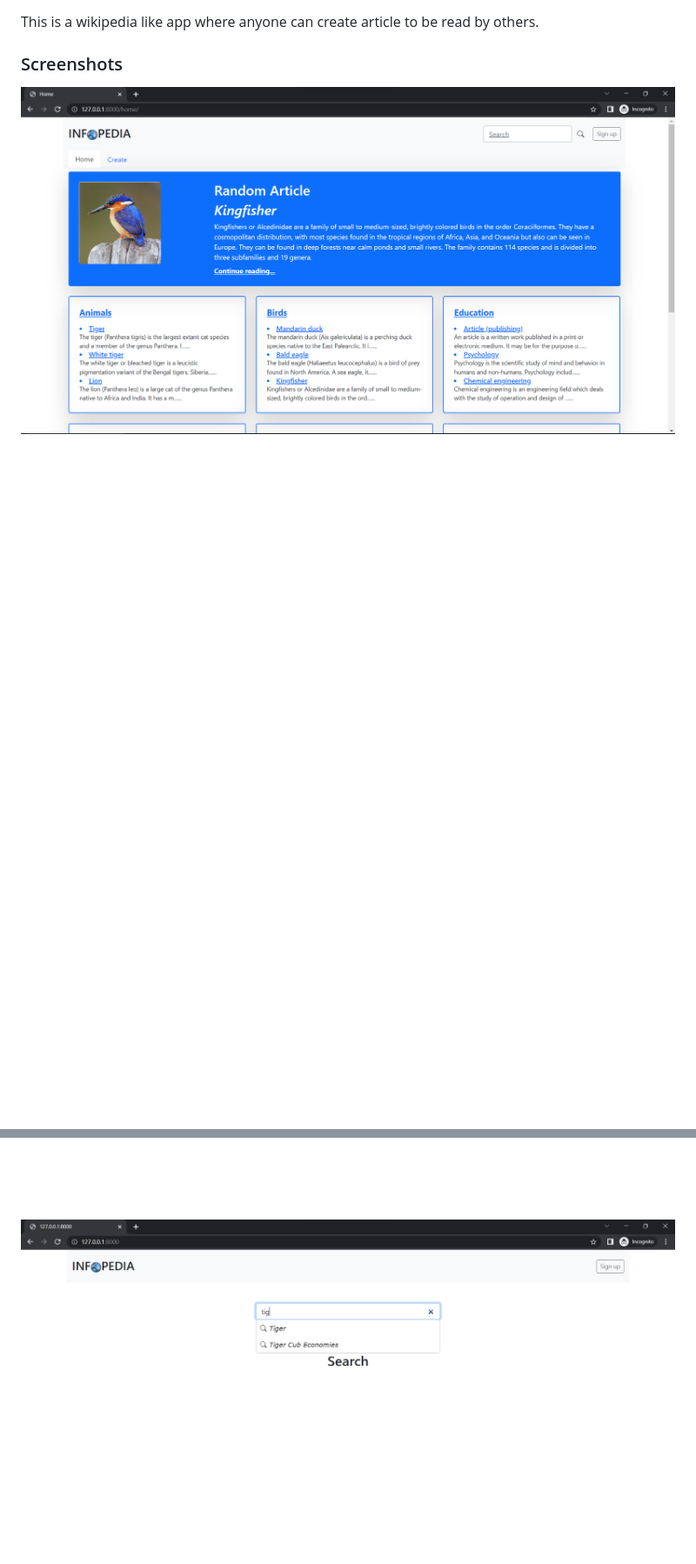
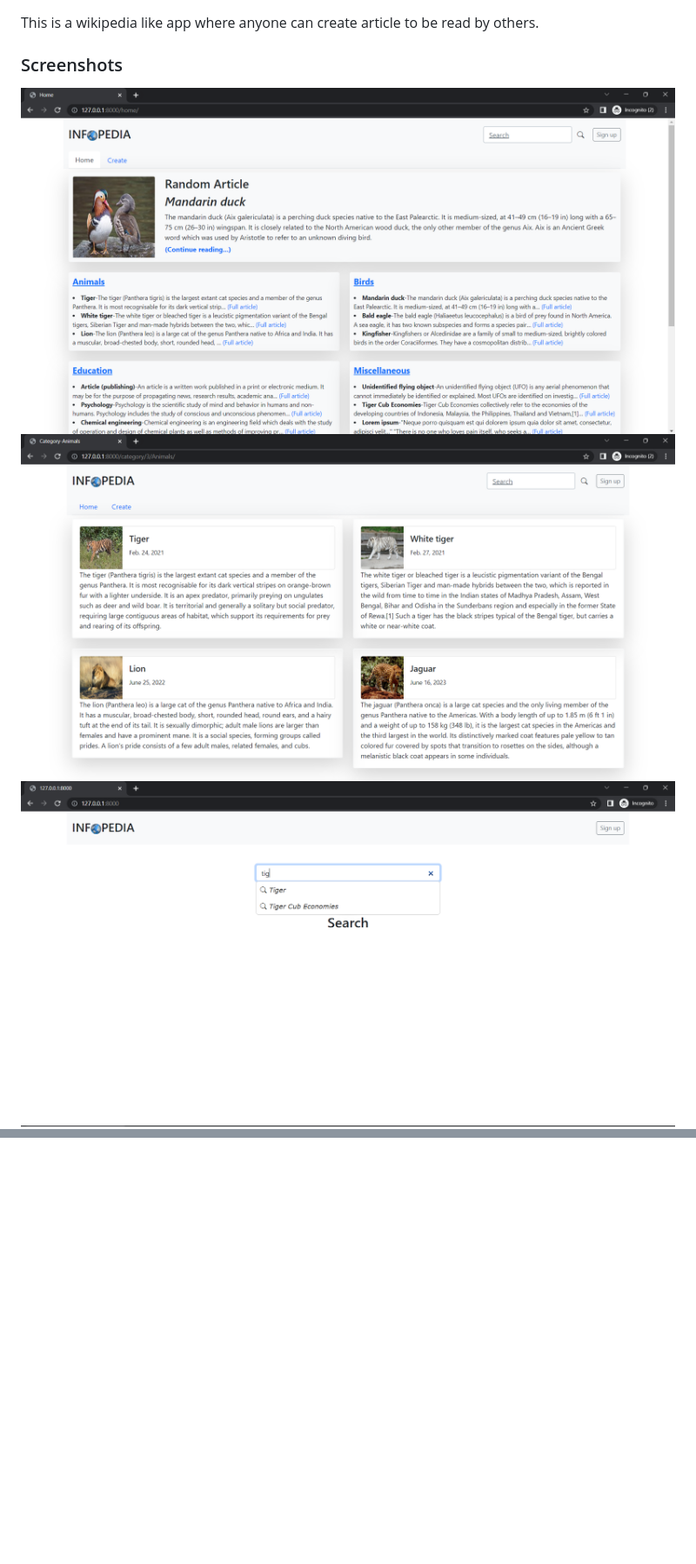
Before and after one commit to shrkntswn/Infopedia, a Markdown page: README.md, 2 parts joined by grey strips. Shown at 87% size. Rendered like a GitHub page; pictures changed too: Screenshots/categories.png (added), Screenshots/home.png; blank space fills up the shorter version.

Commit message:
screenshots updated

```diff
--- a/README.md
+++ b/README.md
@@ -2,8 +2,9 @@
 <p>This is a wikipedia like app where anyone can create article to be read by others.</p>
 <h3>Screenshots</h3>
 <img src="Screenshots/home.png">
+<img src="Screenshots/categories.png">
+<img src="Screenshots/search.png">
 <img src="Screenshots/search1.png">
-<img src="Screenshots/search.png">
 <img src="Screenshots/article.png">
 <img src="Screenshots/article-update.png">
 <img src="Screenshots/article-update2.png">
```
Also changed, not shown: media/SubArticle/Cheetah_leopard__jaguar_en.jpg (added), media/SubArticle/Panthera_onca_augusta.jpg (added), media/SubArticle/Standing_jaguar.jpg (added), 1 other file.
